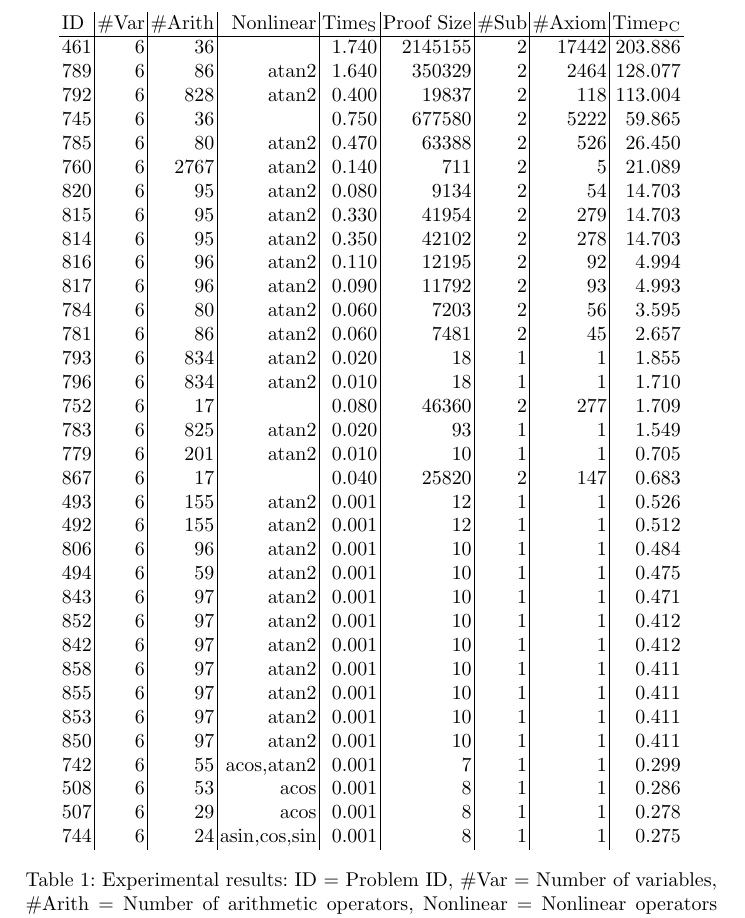
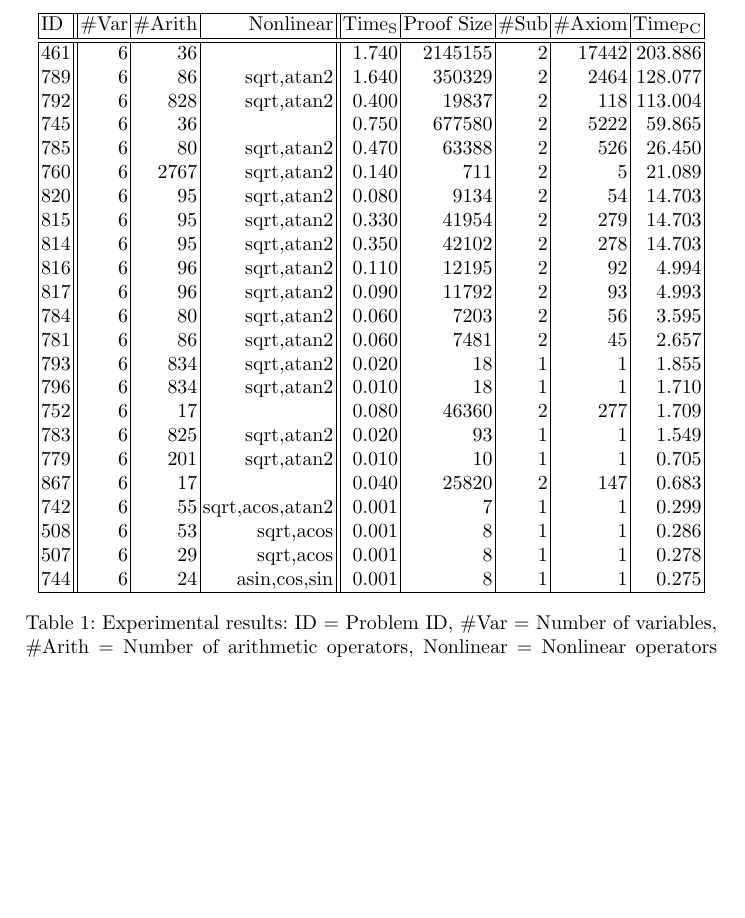
Before and after one commit to dreal/paper, a LaTeX thesis (extract_proofs/main.tex, which reads extract_proofs/good_proofs.tex): part of page 12 of 14, cut so that both start at the same text, the shorter picture padded with empty space. Compiled offline with pdfLaTeX.

Commit message:
extract_proofs: update table

```diff
--- a/extract_proofs/good_proofs.tex
+++ b/extract_proofs/good_proofs.tex
@@ -1,38 +1,40 @@
 \begin{table}
   \begin{center}
-\begin{tabular}{l|r|r|r|r|r|r|r|r}
+\begin{tabular}{|l||r|r|r||r|r|r|r|r|}
+\hline
 ID & \#Var & \#Arith & Nonlinear & Time$_{\text{S}}$ & Proof Size & \#Sub & \#Axiom & Time$_{\text{PC}}$ \\
 \hline
+\hline
 461 & 6 & 36 &  & 1.740 & 2145155 & 2 & 17442 & 203.886 \\
-789 & 6 & 86 & atan2 & 1.640 & 350329 & 2 & 2464 & 128.077 \\
-792 & 6 & 828 & atan2 & 0.400 & 19837 & 2 & 118 & 113.004 \\
+789 & 6 & 86 & sqrt,atan2 & 1.640 & 350329 & 2 & 2464 & 128.077 \\
+792 & 6 & 828 & sqrt,atan2 & 0.400 & 19837 & 2 & 118 & 113.004 \\
 745 & 6 & 36 &  & 0.750 & 677580 & 2 & 5222 & 59.865 \\
-785 & 6 & 80 & atan2 & 0.470 & 63388 & 2 & 526 & 26.450 \\
-760 & 6 & 2767 & atan2 & 0.140 & 711 & 2 & 5 & 21.089 \\
-820 & 6 & 95 & atan2 & 0.080 & 9134 & 2 & 54 & 14.703 \\
-815 & 6 & 95 & atan2 & 0.330 & 41954 & 2 & 279 & 14.703 \\
-814 & 6 & 95 & atan2 & 0.350 & 42102 & 2 & 278 & 14.703 \\
-816 & 6 & 96 & atan2 & 0.110 & 12195 & 2 & 92 & 4.994 \\
-817 & 6 & 96 & atan2 & 0.090 & 11792 & 2 & 93 & 4.993 \\
-784 & 6 & 80 & atan2 & 0.060 & 7203 & 2 & 56 & 3.595 \\
-781 & 6 & 86 & atan2 & 0.060 & 7481 & 2 & 45 & 2.657 \\
-793 & 6 & 834 & atan2 & 0.020 & 18 & 1 & 1 & 1.855 \\
-796 & 6 & 834 & atan2 & 0.010 & 18 & 1 & 1 & 1.710 \\
+785 & 6 & 80 & sqrt,atan2 & 0.470 & 63388 & 2 & 526 & 26.450 \\
+760 & 6 & 2767 & sqrt,atan2 & 0.140 & 711 & 2 & 5 & 21.089 \\
+820 & 6 & 95 & sqrt,atan2 & 0.080 & 9134 & 2 & 54 & 14.703 \\
+815 & 6 & 95 & sqrt,atan2 & 0.330 & 41954 & 2 & 279 & 14.703 \\
+814 & 6 & 95 & sqrt,atan2 & 0.350 & 42102 & 2 & 278 & 14.703 \\
+816 & 6 & 96 & sqrt,atan2 & 0.110 & 12195 & 2 & 92 & 4.994 \\
+817 & 6 & 96 & sqrt,atan2 & 0.090 & 11792 & 2 & 93 & 4.993 \\
+784 & 6 & 80 & sqrt,atan2 & 0.060 & 7203 & 2 & 56 & 3.595 \\
+781 & 6 & 86 & sqrt,atan2 & 0.060 & 7481 & 2 & 45 & 2.657 \\
+793 & 6 & 834 & sqrt,atan2 & 0.020 & 18 & 1 & 1 & 1.855 \\
+796 & 6 & 834 & sqrt,atan2 & 0.010 & 18 & 1 & 1 & 1.710 \\
 752 & 6 & 17 &  & 0.080 & 46360 & 2 & 277 & 1.709 \\
-783 & 6 & 825 & atan2 & 0.020 & 93 & 1 & 1 & 1.549 \\
-779 & 6 & 201 & atan2 & 0.010 & 10 & 1 & 1 & 0.705 \\
+783 & 6 & 825 &sqrt,atan2 & 0.020 & 93 & 1 & 1 & 1.549 \\
+779 & 6 & 201 & sqrt,atan2 & 0.010 & 10 & 1 & 1 & 0.705 \\
 867 & 6 & 17 &  & 0.040 & 25820 & 2 & 147 & 0.683 \\
-493 & 6 & 155 & atan2 & 0.001 & 12 & 1 & 1 & 0.526 \\
-492 & 6 & 155 & atan2 & 0.001 & 12 & 1 & 1 & 0.512 \\
-806 & 6 & 96 & atan2 & 0.001 & 10 & 1 & 1 & 0.484 \\
-494 & 6 & 59 & atan2 & 0.001 & 10 & 1 & 1 & 0.475 \\
-843 & 6 & 97 & atan2 & 0.001 & 10 & 1 & 1 & 0.471 \\
-852 & 6 & 97 & atan2 & 0.001 & 10 & 1 & 1 & 0.412 \\
-842 & 6 & 97 & atan2 & 0.001 & 10 & 1 & 1 & 0.412 \\
-858 & 6 & 97 & atan2 & 0.001 & 10 & 1 & 1 & 0.411 \\
-855 & 6 & 97 & atan2 & 0.001 & 10 & 1 & 1 & 0.411 \\
-853 & 6 & 97 & atan2 & 0.001 & 10 & 1 & 1 & 0.411 \\
-850 & 6 & 97 & atan2 & 0.001 & 10 & 1 & 1 & 0.411 \\
+% 493 & 6 & 155 & atan2 & 0.001 & 12 & 1 & 1 & 0.526 \\
+% 492 & 6 & 155 & atan2 & 0.001 & 12 & 1 & 1 & 0.512 \\
+% 806 & 6 & 96 & atan2 & 0.001 & 10 & 1 & 1 & 0.484 \\
+% 494 & 6 & 59 & atan2 & 0.001 & 10 & 1 & 1 & 0.475 \\
+% 843 & 6 & 97 & atan2 & 0.001 & 10 & 1 & 1 & 0.471 \\
+% 852 & 6 & 97 & atan2 & 0.001 & 10 & 1 & 1 & 0.412 \\
+% 842 & 6 & 97 & atan2 & 0.001 & 10 & 1 & 1 & 0.412 \\
+% 858 & 6 & 97 & atan2 & 0.001 & 10 & 1 & 1 & 0.411 \\
+% 855 & 6 & 97 & atan2 & 0.001 & 10 & 1 & 1 & 0.411 \\
+% 853 & 6 & 97 & atan2 & 0.001 & 10 & 1 & 1 & 0.411 \\
+% 850 & 6 & 97 & atan2 & 0.001 & 10 & 1 & 1 & 0.411 \\
 % 845 & 6 & 97 & atan2 & 0.001 & 10 & 1 & 1 & 0.411 \\
 % 844 & 6 & 97 & atan2 & 0.001 & 10 & 1 & 1 & 0.411 \\
 % 840 & 6 & 97 & atan2 & 0.001 & 10 & 1 & 1 & 0.411 \\
@@ -53,13 +55,13 @@ ID & \#Var & \#Arith & Nonlinear & Time$_{\text{S}}$ & Proof Size & \#Sub & \#Ax
 % 751 & 6 & 171 & atan2 & 0.001 & 5 & 1 & 1 & 0.302 \\
 % 809 & 6 & 89 & atan2 & 0.001 & 10 & 1 & 1 & 0.299 \\
 % 750 & 6 & 170 & atan2 & 0.001 & 5 & 1 & 1 & 0.299 \\
-742 & 6 & 55 & acos,atan2 & 0.001 & 7 & 1 & 1 & 0.299 \\
+742 & 6 & 55 & sqrt,acos,atan2 & 0.001 & 7 & 1 & 1 & 0.299 \\
 % 506 & 6 & 49 &  & 0.001 & 7 & 1 & 1 & 0.293 \\
 % 504 & 6 & 48 &  & 0.001 & 7 & 1 & 1 & 0.292 \\
 % 505 & 6 & 48 &  & 0.001 & 7 & 1 & 1 & 0.291 \\
-508 & 6 & 53 & acos & 0.001 & 8 & 1 & 1 & 0.286 \\
-507 & 6 & 29 & acos & 0.001 & 8 & 1 & 1 & 0.278 \\
-744 & 6 & 24 & asin,cos,sin & 0.001 & 8 & 1 & 1 & 0.275
+508 & 6 & 53 & sqrt,acos & 0.001 & 8 & 1 & 1 & 0.286 \\
+507 & 6 & 29 & sqrt,acos & 0.001 & 8 & 1 & 1 & 0.278 \\
+744 & 6 & 24 & asin,cos,sin & 0.001 & 8 & 1 & 1 & 0.275\\
 % 740 & 6 & 9 &  & 0.001 & 5 & 1 & 1 & 0.272 \\
 % 862 & 6 & 18 &  & 0.010 & 3752 & 2 & 18 & 0.233 \\
 % 799 & 6 & 89 & atan2 & 0.001 & 10 & 1 & 1 & 0.216 \\
@@ -75,6 +77,7 @@ ID & \#Var & \#Arith & Nonlinear & Time$_{\text{S}}$ & Proof Size & \#Sub & \#Ax
 % 864 & 6 & 16 &  & 0.001 & 452 & 2 & 3 & 0.140 \\
 % 861 & 6 & 18 &  & 0.001 & 123 & 1 & 1 & 0.131 \\
 % 8 & 6 & 17 &  & 0.001 & 10 & 1 & 1 & 0.130 \\
+\hline
 \end{tabular}
   \end{center}
   \caption{
```
